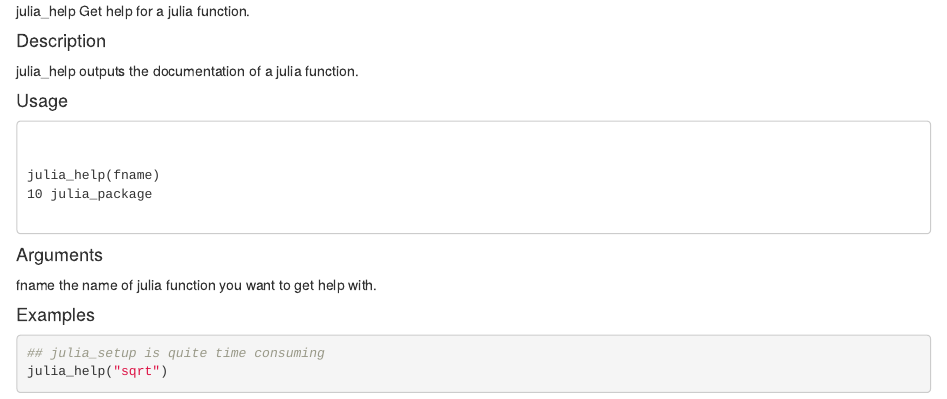
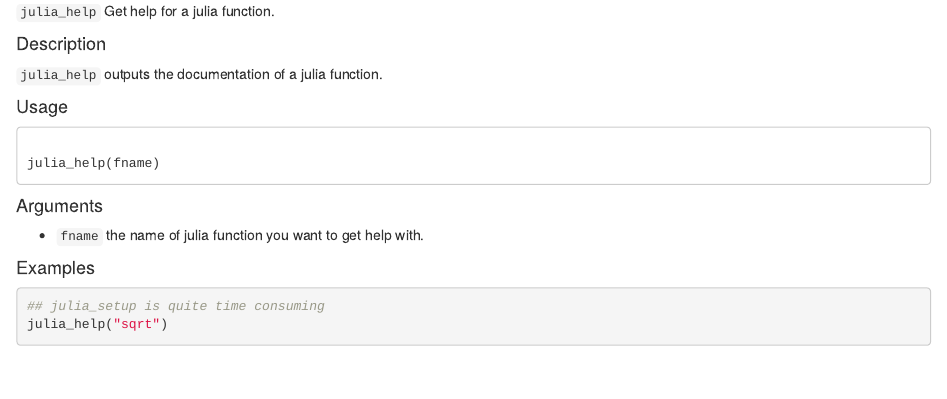
Before and after one commit to JuliaWorkshop/JuliaCall, an R Markdown document (julia_help.Rmd): the page in a window 1100 px wide, from its top. Rendered offline with R 4.5, knitr and Pandoc, with nearby package versions; some code elsewhere in the file could not run offline.

Commit message:
Update julia_help.Rmd

````diff
--- a/julia_help.Rmd
+++ b/julia_help.Rmd
@@ -1,22 +1,21 @@
-julia_help Get help for a julia function.
+``julia_help`` Get help for a julia function.
 
 #### Description
 
-julia_help outputs the documentation of a julia function.
+``julia_help`` outputs the documentation of a julia function.
 
 #### Usage
 <pre><code>
+julia_help(fname)
+</code></pre>
 
-julia_help(fname)
-10 julia_package
-
-</code></pre>
 #### Arguments
 
-fname the name of julia function you want to get help with.
+*  ``fname`` the name of julia function you want to get help with.
 
 #### Examples
 ```{r}
 
 ## julia_setup is quite time consuming
 julia_help("sqrt")
+```
````
